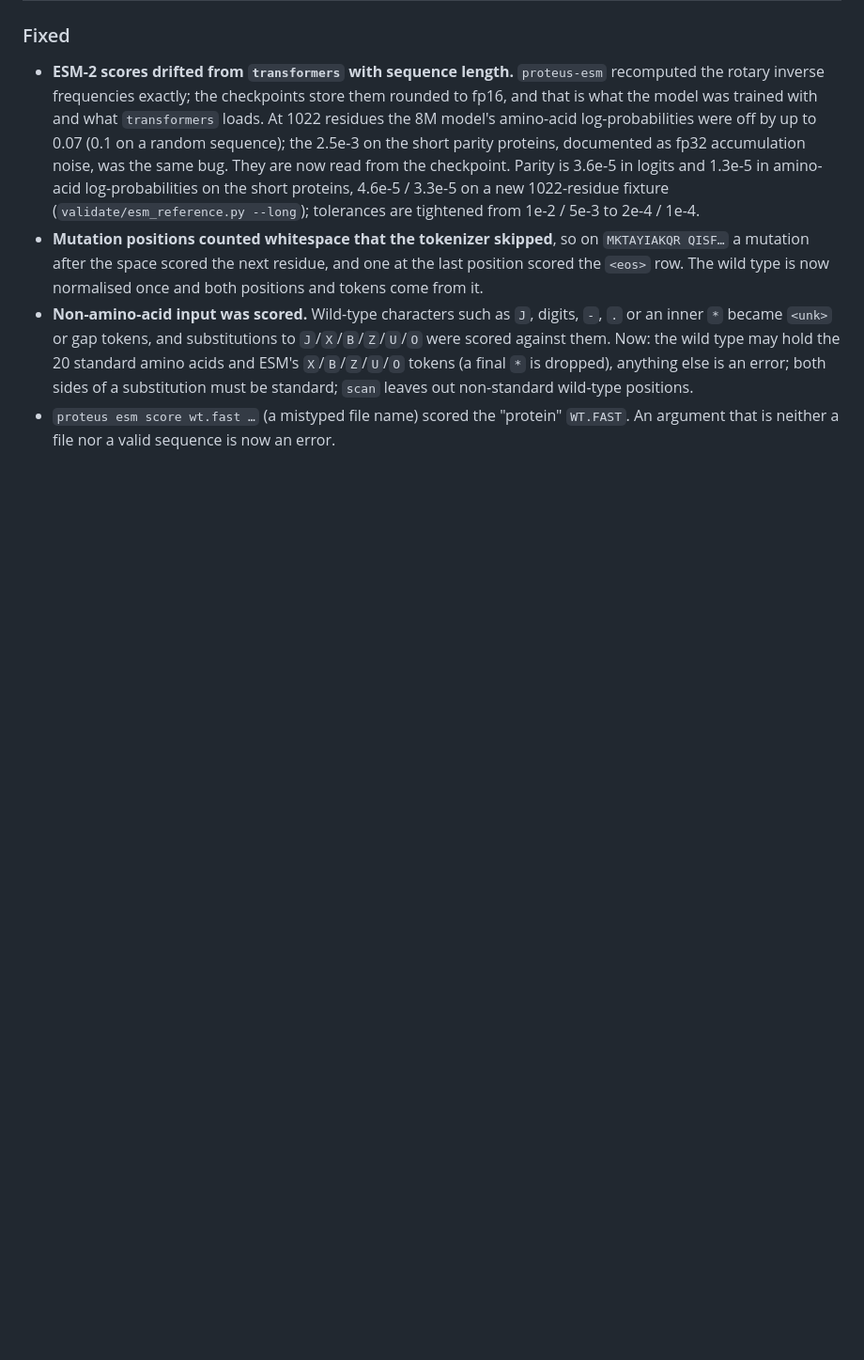
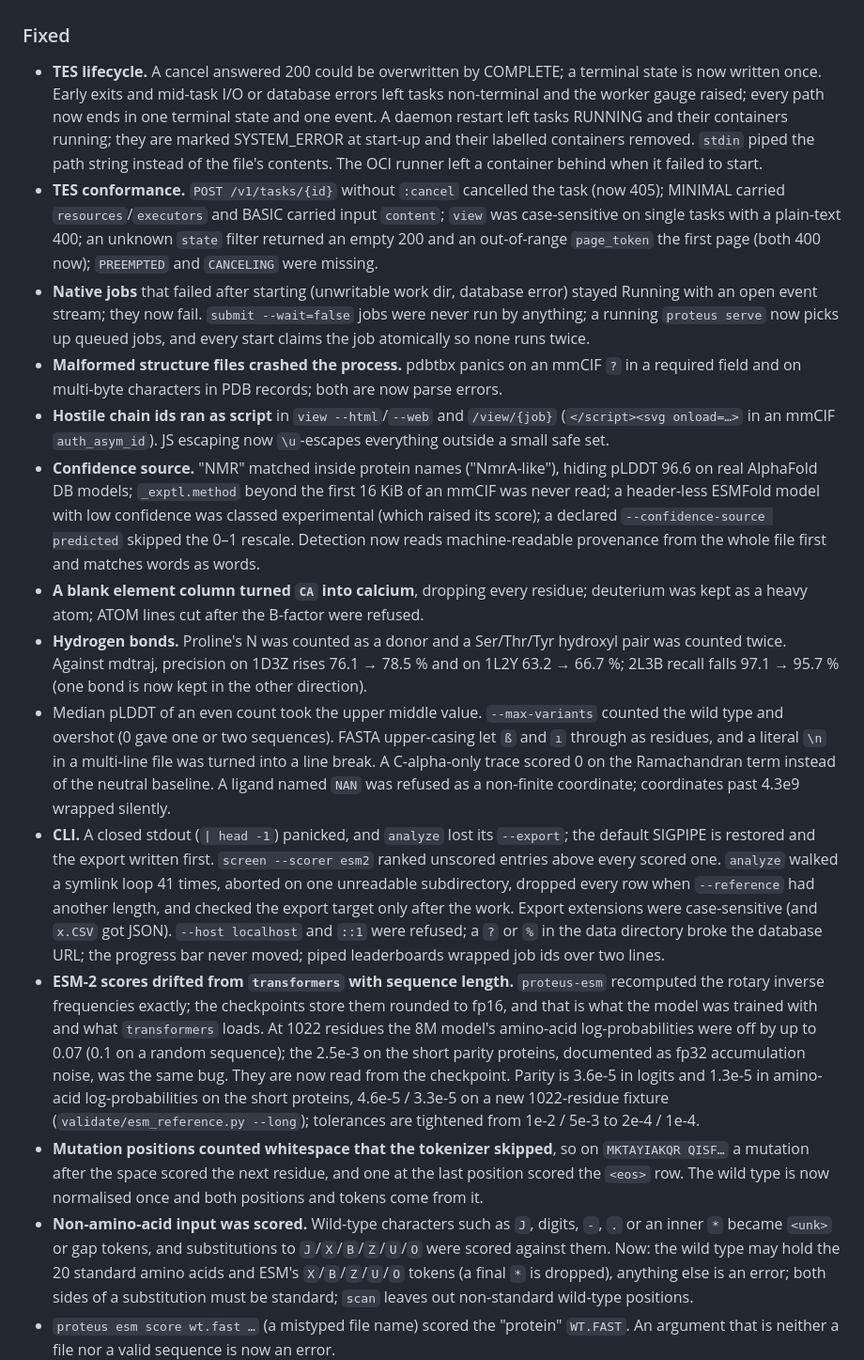
Before and after one commit to OtoYuki/proteus, a Markdown page: CHANGELOG.md, the part around one of its changes. Shown at 94% size. Rendered like a GitHub page; blank space fills up the shorter version.

Commit message:
docs(changelog): the bug-hunt fixes, one section per kind

```diff
--- a/CHANGELOG.md
+++ b/CHANGELOG.md
@@ -8,4 +41,47 @@ All notable changes to this project are documented here. The format follows
 ### Fixed
+- **TES lifecycle.** A cancel answered 200 could be overwritten by COMPLETE; a terminal state
+  is now written once. Early exits and mid-task I/O or database errors left tasks non-terminal
+  and the worker gauge raised; every path now ends in one terminal state and one event. A daemon
+  restart left tasks RUNNING and their containers running; they are marked SYSTEM_ERROR at
+  start-up and their labelled containers removed. `stdin` piped the path string instead of the
+  file's contents. The OCI runner left a container behind when it failed to start.
+- **TES conformance.** `POST /v1/tasks/{id}` without `:cancel` cancelled the task (now 405);
+  MINIMAL carried `resources`/`executors` and BASIC carried input `content`; `view` was
+  case-sensitive on single tasks with a plain-text 400; an unknown `state` filter returned an
+  empty 200 and an out-of-range `page_token` the first page (both 400 now); `PREEMPTED` and
+  `CANCELING` were missing.
+- **Native jobs** that failed after starting (unwritable work dir, database error) stayed
+  Running with an open event stream; they now fail. `submit --wait=false` jobs were never run by
+  anything; a running `proteus serve` now picks up queued jobs, and every start claims the job
+  atomically so none runs twice.
+- **Malformed structure files crashed the process.** pdbtbx panics on an mmCIF `?` in a
+  required field and on multi-byte characters in PDB records; both are now parse errors.
+- **Hostile chain ids ran as script** in `view --html`/`--web` and `/view/{job}`
+  (`</script><svg onload=…>` in an mmCIF `auth_asym_id`). JS escaping now `\u`-escapes
+  everything outside a small safe set.
+- **Confidence source.** "NMR" matched inside protein names ("NmrA-like"), hiding pLDDT 96.6 on
+  real AlphaFold DB models; `_exptl.method` beyond the first 16 KiB of an mmCIF was never read;
+  a header-less ESMFold model with low confidence was classed experimental (which raised its
+  score); a declared `--confidence-source predicted` skipped the 0–1 rescale. Detection now reads
+  machine-readable provenance from the whole file first and matches words as words.
+- **A blank element column turned `CA` into calcium**, dropping every residue; deuterium was kept
+  as a heavy atom; ATOM lines cut after the B-factor were refused.
+- **Hydrogen bonds.** Proline's N was counted as a donor and a Ser/Thr/Tyr hydroxyl pair was
+  counted twice. Against mdtraj, precision on 1D3Z rises 76.1 → 78.5 % and on 1L2Y
+  63.2 → 66.7 %; 2L3B recall falls 97.1 → 95.7 % (one bond is now kept in the other direction).
+- Median pLDDT of an even count took the upper middle value. `--max-variants` counted the wild
+  type and overshot (0 gave one or two sequences). FASTA upper-casing let `ß` and `ı` through as
+  residues, and a literal `\n` in a multi-line file was turned into a line break. A C-alpha-only
+  trace scored 0 on the Ramachandran term instead of the neutral baseline. A ligand named `NAN`
+  was refused as a non-finite coordinate; coordinates past 4.3e9 wrapped silently.
+- **CLI.** A closed stdout (`| head -1`) panicked, and `analyze` lost its `--export`; the
+  default SIGPIPE is restored and the export written first. `screen --scorer esm2` ranked
+  unscored entries above every scored one. `analyze` walked a symlink loop 41 times, aborted on
+  one unreadable subdirectory, dropped every row when `--reference` had another length, and
+  checked the export target only after the work. Export extensions were case-sensitive (and
+  `x.CSV` got JSON). `--host localhost` and `::1` were refused; a `?` or `%` in the data
+  directory broke the database URL; the progress bar never moved; piped leaderboards wrapped
+  job ids over two lines.
 - **ESM-2 scores drifted from `transformers` with sequence length.** `proteus-esm` recomputed
   the rotary inverse frequencies exactly; the checkpoints store them rounded to fp16, and that
   is what the model was trained with and what `transformers` loads. At 1022 residues the 8M
```
Also changed, not shown: other parts of CHANGELOG.md (+33 -11 lines).
